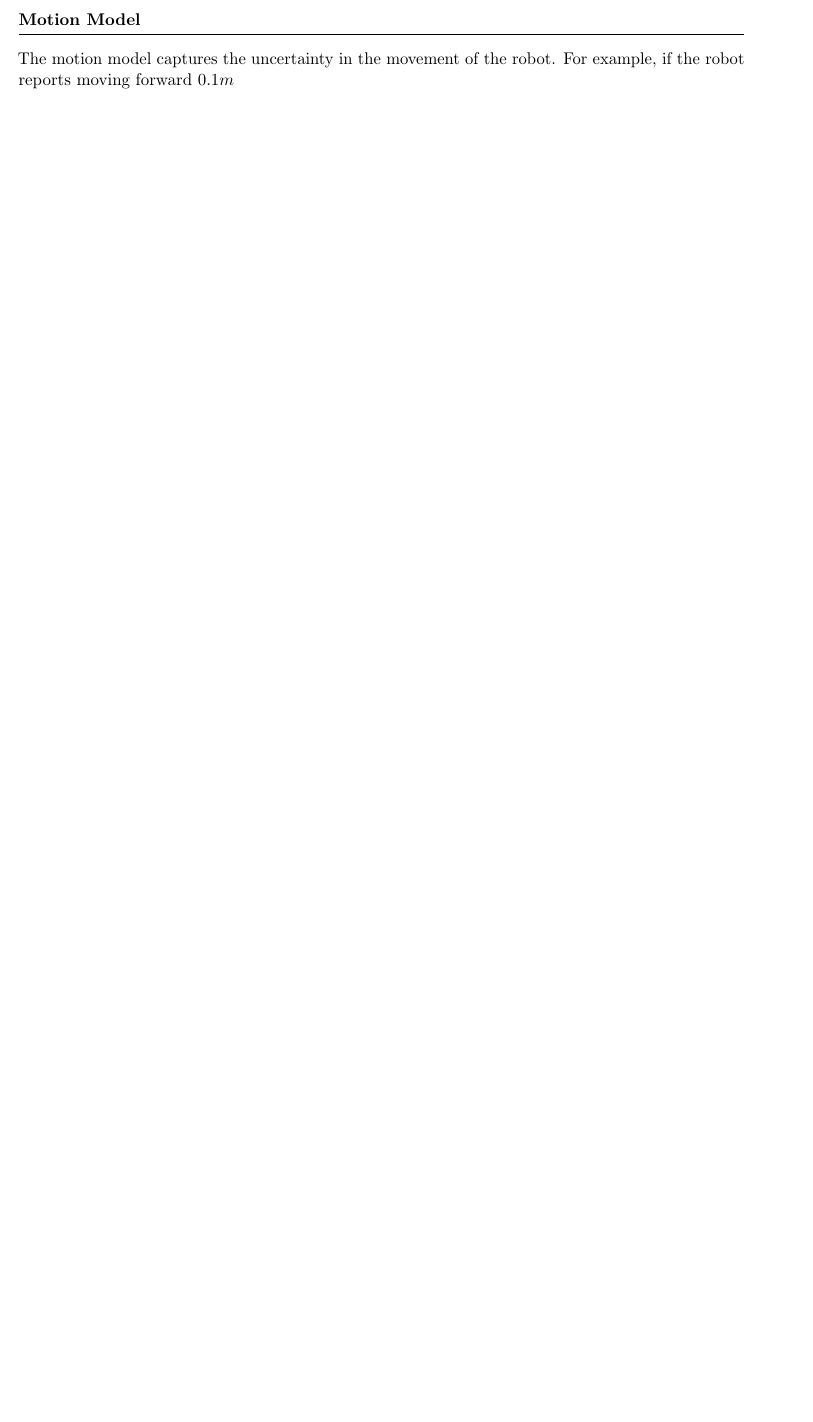
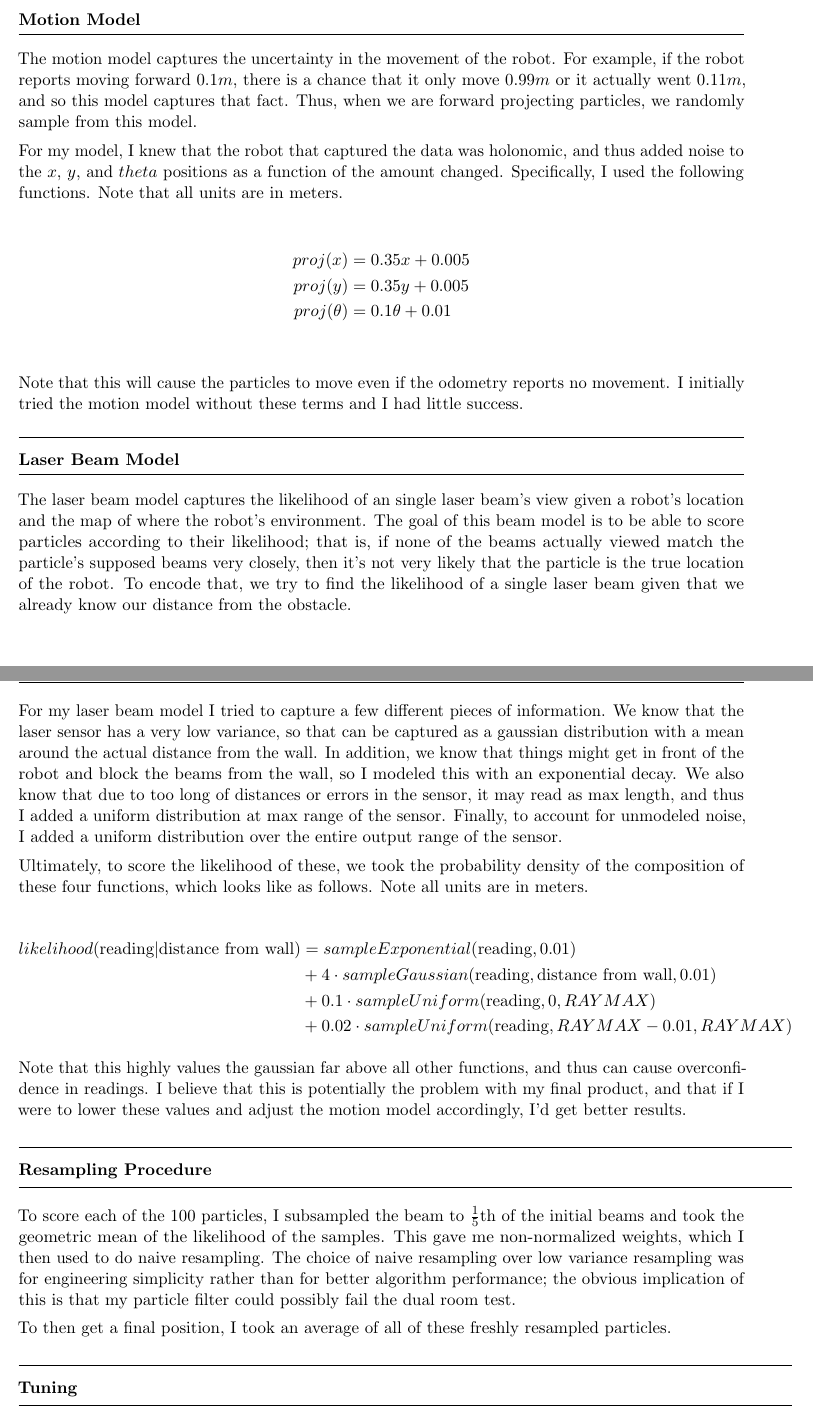
Before and after one commit to kylevedder/ParticleFilter, a LaTeX document (writeup/writeup.tex): part of the page before the commit and two parts of pages 1 and 2 of 3 after it, the two joined at a grey line, cut so that both start at the same text, the shorter picture padded with empty space. Compiled offline with pdfLaTeX.

Commit message:
Added writeup (whoops)

```diff
--- a/writeup/writeup.tex
+++ b/writeup/writeup.tex
@@ -57,4 +57,73 @@ of possible locations, the uncertainty of positions can grow to be rather large.
 \topic{Motion Model}
 
 The motion model captures the uncertainty in the movement of the robot. For
-example, if the robot reports moving forward $0.1m$
+example, if the robot reports moving forward $0.1m$, there is a chance that it
+only move $0.99m$ or it actually went $0.11m$, and so this model captures that
+fact. Thus, when we are forward projecting particles, we randomly sample from
+this model.
+
+For my model, I knew that the robot that captured the data was holonomic,
+and thus added noise to the $x$, $y$, and $theta$ positions as a function of the
+amount changed. Specifically, I used the following functions. Note that all
+units are in meters.
+
+\begin{align*}
+  proj(x) &= 0.35x + 0.005\\
+  proj(y) &= 0.35y + 0.005\\
+  proj(\theta) &= 0.1\theta + 0.01\\
+\end{align*}
+
+Note that this will cause the particles to move even if the odometry reports
+no movement. I initially tried the motion model without these terms and I had
+little success.
+
+\topic{Laser Beam Model}
+
+The laser beam model captures the likelihood of an single laser beam's view
+given a robot's location and the map of where the robot's environment. The goal
+of this beam model is to be able to score particles according to their
+likelihood; that is, if none of the beams actually viewed match the particle's
+supposed beams very closely, then it's not very likely that the particle is the
+true location of the robot. To encode that, we try to find the likelihood of a
+single laser beam given that we already know our distance from the obstacle.
+
+For my laser beam model I tried to capture a few different pieces of
+information. We know that the laser sensor has a very low variance, so that can
+be captured as a gaussian distribution with a mean around the actual distance
+from the wall. In addition, we know that things might get in front of the robot
+and block the beams from the wall, so I modeled this with an exponential decay.
+We also know that due to too long of distances or errors in the sensor, it may
+read as max length, and thus I added a uniform distribution at max range of the
+sensor. Finally, to account for unmodeled noise, I added a uniform distribution
+over the entire output range of the sensor.
+
+Ultimately, to score the likelihood of these, we took the probability density of
+the composition of these four functions, which looks like as follows. Note all
+units are in meters.
+
+\begin{align*}
+  likelihood(\textup{reading} | \textup{distance from wall})
+  &= sampleExponential(\textup{reading}, 0.01)\\
+  &+ 4 \cdot sampleGaussian(\textup{reading}, \textup{distance from wall}, 0.01) \\
+  &+ 0.1 \cdot sampleUniform(\textup{reading}, 0, RAYMAX) \\
+  &+ 0.02 \cdot sampleUniform(\textup{reading}, RAYMAX - 0.01, RAYMAX)
+\end{align*}
+
+Note that this highly values the gaussian far above all other functions, and
+thus can cause overconfidence in readings. I believe that this is potentially
+the problem with my final product, and that if I were to lower these values and
+adjust the motion model accordingly, I'd get better results.
+
+\topic{Resampling Procedure}
+
+To score each of the 100 particles, I subsampled the beam to $\frac{1}{5}$th of the initial
+beams and took the geometric mean of the likelihood of the samples. This gave me
+non-normalized weights, which I then used to do naive resampling. The choice of
+naive resampling over low variance resampling was for engineering simplicity
+rather than for better algorithm performance; the obvious implication of this is that
+my particle filter could possibly fail the dual room test.
+
+To then get a final position, I took an average of all of these freshly
+resampled particles.
+
+\topic{Tuning}
```
Also changed, not shown: writeup/writeup.pdf, writeup/writeup.tex (35 more changed lines), 1 other file.
